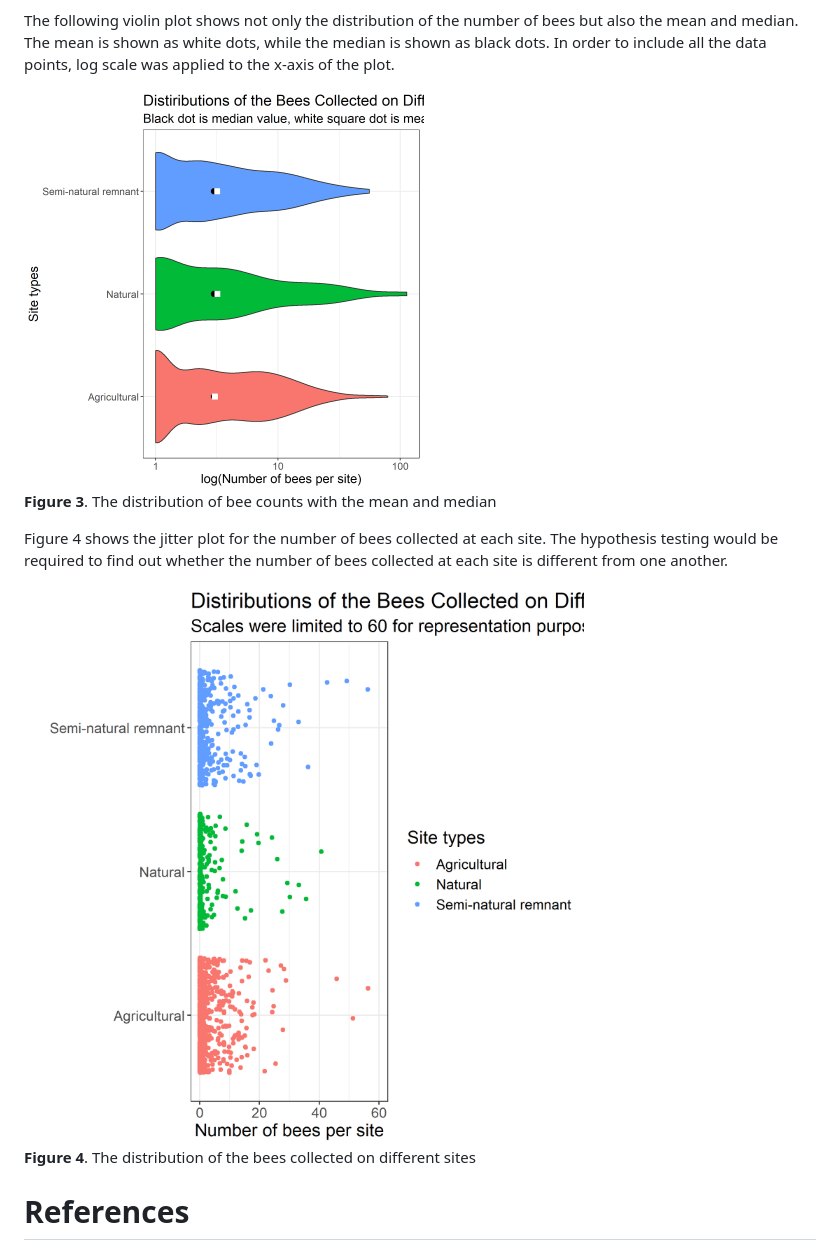
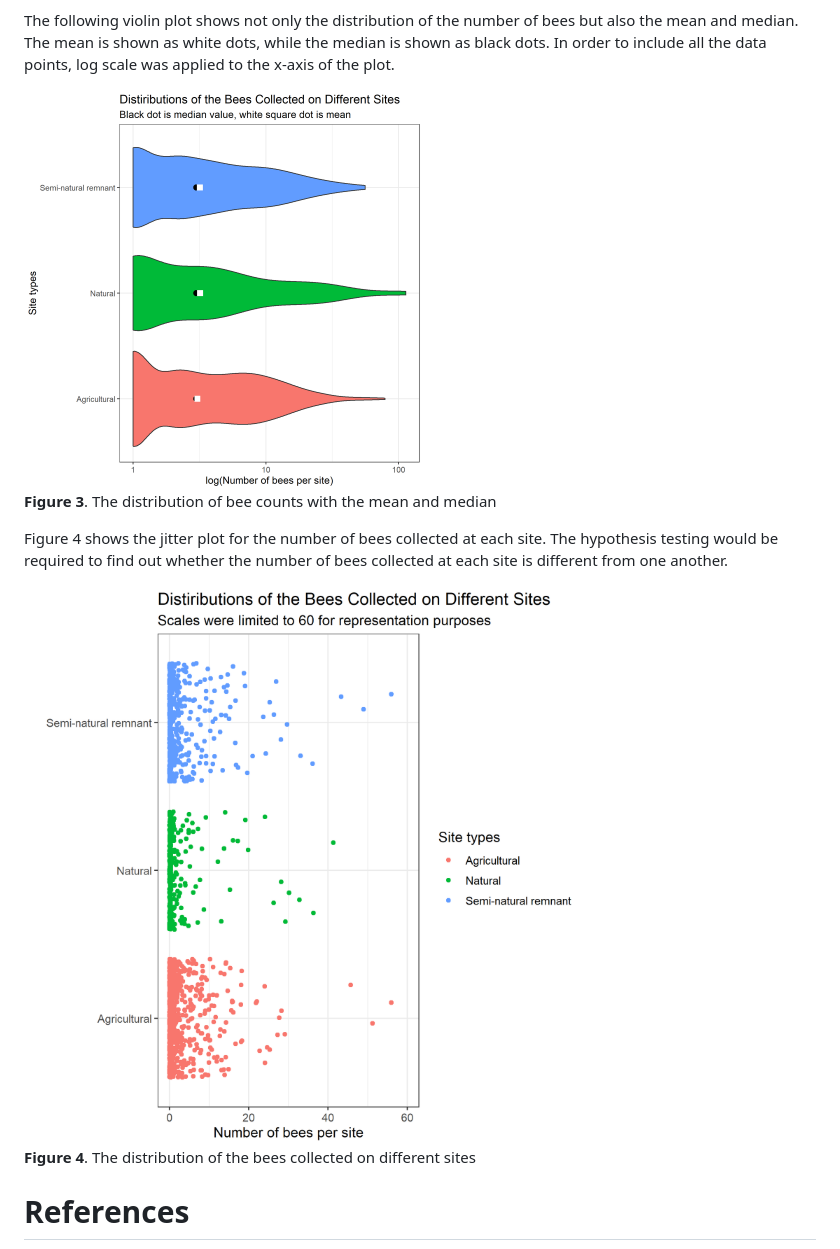
Before and after one commit to UBC-MDS/DSCI_522_Bee_Count_Comparison_Group_26, a Markdown page: src/eda_bee.md, the part around the change. GitHub-like rendering; pictures changed too: src/bee_df_jitter.png, src/bee_df_violin.png.

Commit message:
resized the figure

```diff
--- a/src/eda_bee.md
+++ b/src/eda_bee.md
@@ -58,7 +58,7 @@ The following violin plot shows not only the distribution of the number of bees
 
 Figure 4 shows the jitter plot for the number of bees collected at each site. The hypothesis testing would be required to find out whether the number of bees collected at each site is different from one another.
 
-<img src="bee_df_jitter.png" width="1000">
+<img src="bee_df_jitter.png" width="800">
 
 **Figure 4**. The distribution of the bees collected on different sites
 
```
Also changed, not shown: 1 other file.
